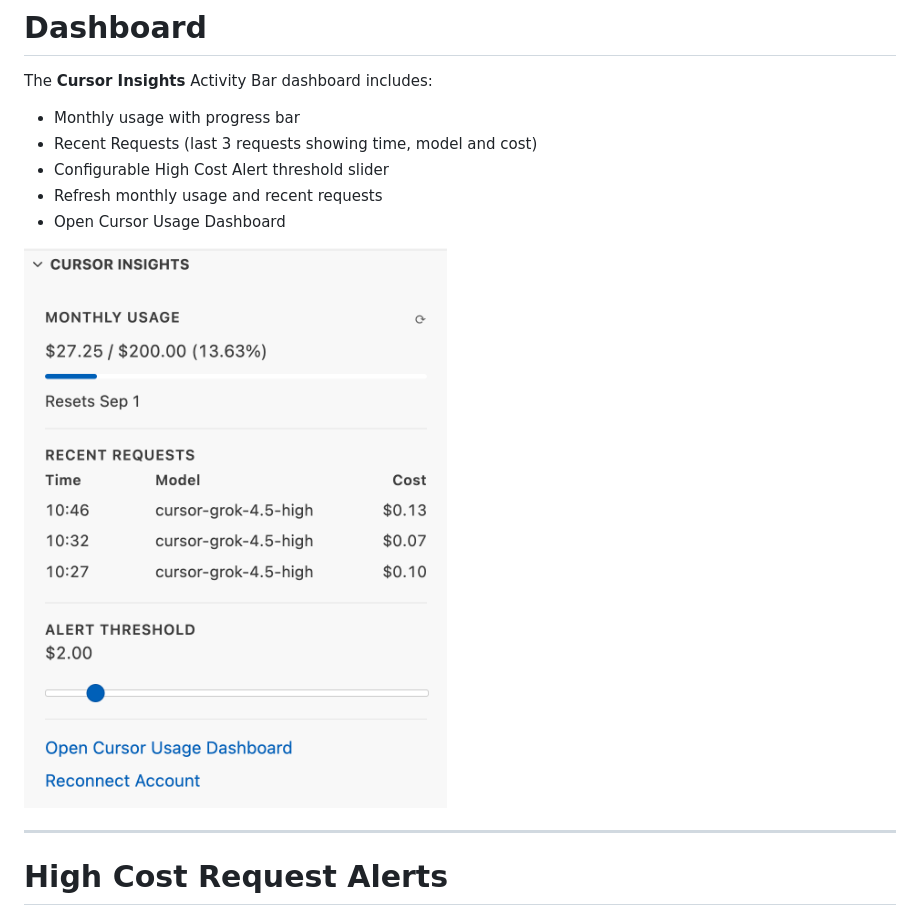
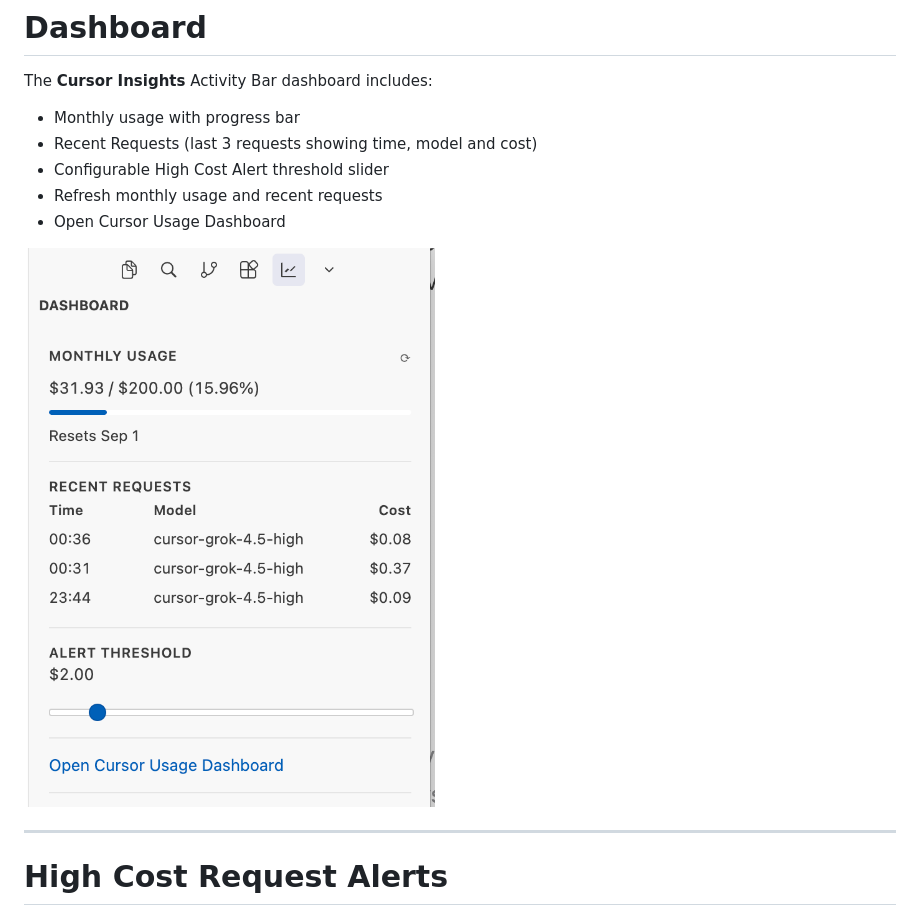
Before and after one commit to AjayReddy-18/cursor-insights, a Markdown page: README.md, the part around the change. Drawn GitHub-style; pictures changed too: images/activity-bar.png (added), images/side-bar.png (deleted).

Commit message:
updates the image to activity bar from side bar

```diff
--- a/README.md
+++ b/README.md
@@ -71,7 +71,7 @@ The **Cursor Insights** Activity Bar dashboard includes:
 - Refresh monthly usage and recent requests
 - Open Cursor Usage Dashboard
 
-![Cursor Insights sidebar showing monthly usage, recent requests and alert threshold](https://raw.githubusercontent.com/AjayReddy-18/cursor-insights/main/images/side-bar.png)
+![Cursor Insights sidebar showing monthly usage, recent requests and alert threshold](https://raw.githubusercontent.com/AjayReddy-18/cursor-insights/main/images/activity-bar.png)
 
 ---
 
```
